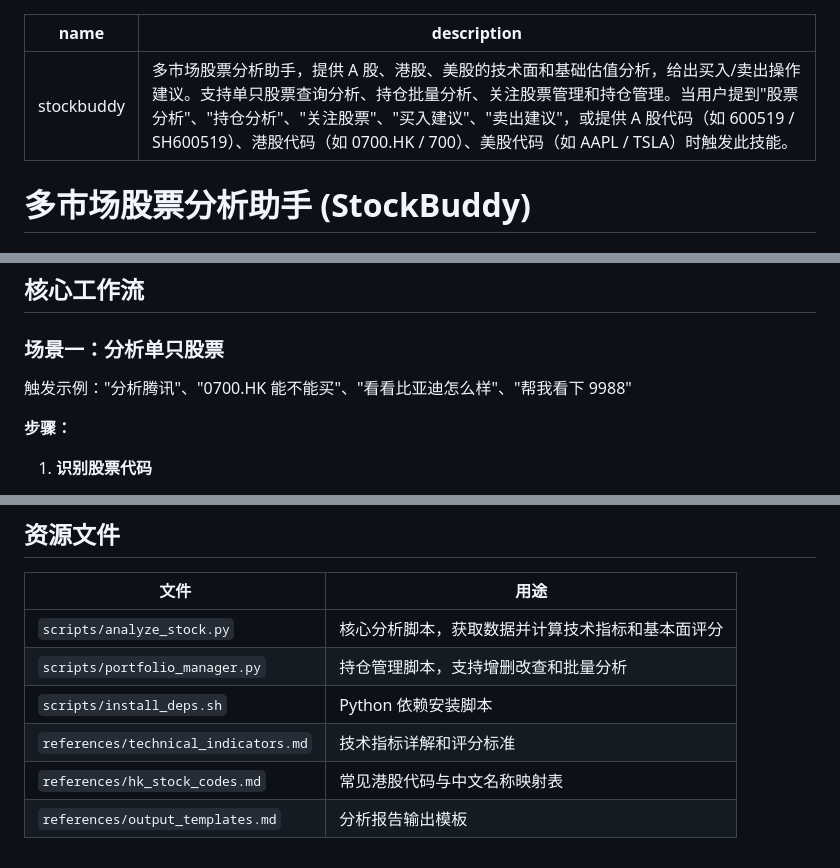
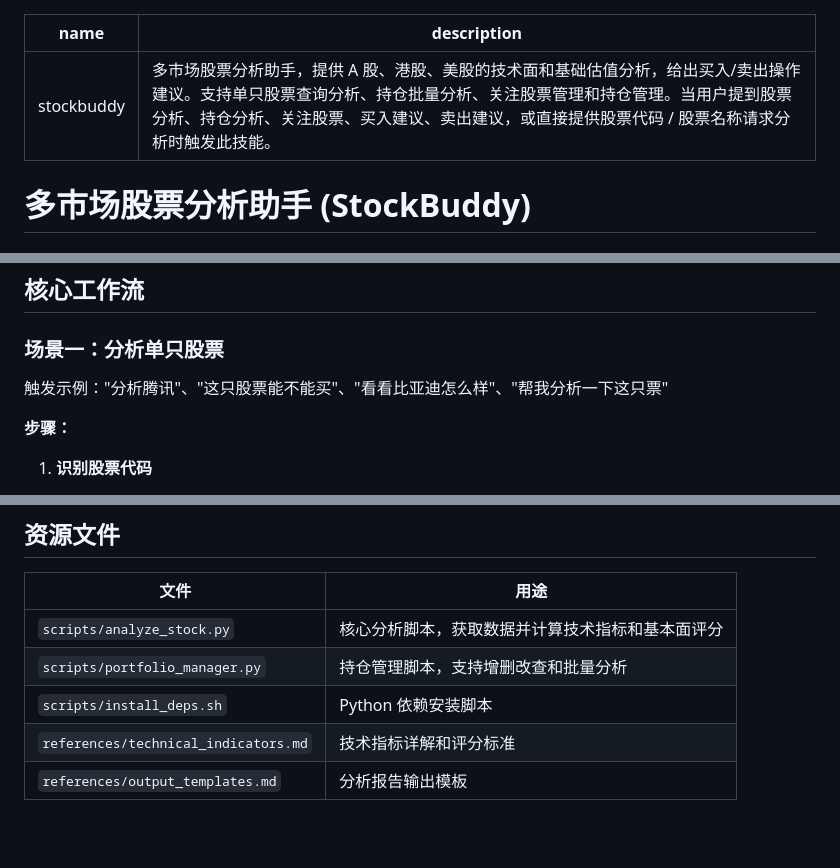
Before and after one commit to TacitLab/stockbuddy, a Markdown page: SKILL.md, 3 parts joined by grey strips. Drawn GitHub-style; blank space fills up the shorter version.

Commit message:
Trim code examples from skill docs

```diff
--- a/SKILL.md
+++ b/SKILL.md
@@ -1,6 +1,6 @@
 ---
 name: stockbuddy
-description: 多市场股票分析助手，提供 A 股、港股、美股的技术面和基础估值分析，给出买入/卖出操作建议。支持单只股票查询分析、持仓批量分析、关注股票管理和持仓管理。当用户提到"股票分析"、"持仓分析"、"关注股票"、"买入建议"、"卖出建议"，或提供 A 股代码（如 600519 / SH600519）、港股代码（如 0700.HK / 700）、美股代码（如 AAPL / TSLA）时触发此技能。
+description: 多市场股票分析助手，提供 A 股、港股、美股的技术面和基础估值分析，给出买入/卖出操作建议。支持单只股票查询分析、持仓批量分析、关注股票管理和持仓管理。当用户提到股票分析、持仓分析、关注股票、买入建议、卖出建议，或直接提供股票代码 / 股票名称请求分析时触发此技能。
 ---
 
 # 多市场股票分析助手 (StockBuddy)
@@ -29,7 +29,7 @@ bash {{SKILL_DIR}}/scripts/install_deps.sh
 
 ### 场景一：分析单只股票
 
-触发示例："分析腾讯"、"0700.HK 能不能买"、"看看比亚迪怎么样"、"帮我看下 9988"
+触发示例："分析腾讯"、"这只股票能不能买"、"看看比亚迪怎么样"、"帮我分析一下这只票"
 
 **步骤：**
 
@@ -133,5 +133,4 @@ bash {{SKILL_DIR}}/scripts/install_deps.sh
 | `scripts/portfolio_manager.py` | 持仓管理脚本，支持增删改查和批量分析 |
 | `scripts/install_deps.sh` | Python 依赖安装脚本 |
 | `references/technical_indicators.md` | 技术指标详解和评分标准 |
-| `references/hk_stock_codes.md` | 常见港股代码与中文名称映射表 |
 | `references/output_templates.md` | 分析报告输出模板 |
```
Also changed, not shown: references/hk_stock_codes.md (deleted, +0 -79 lines).
